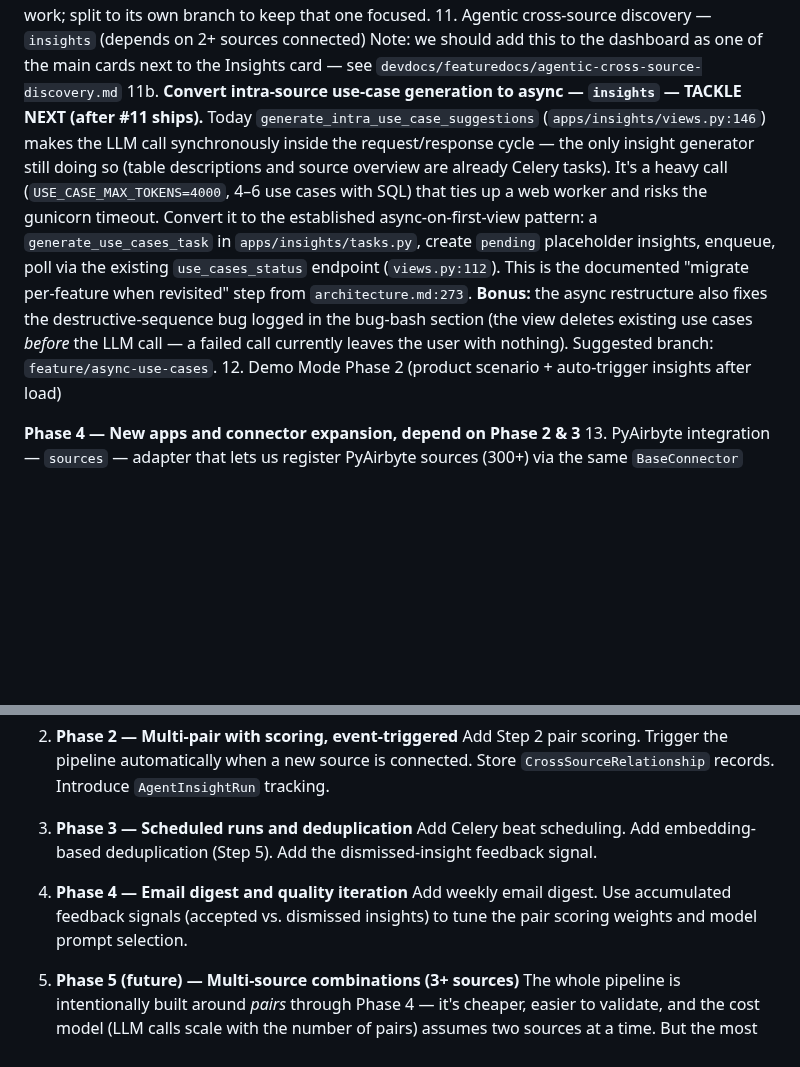
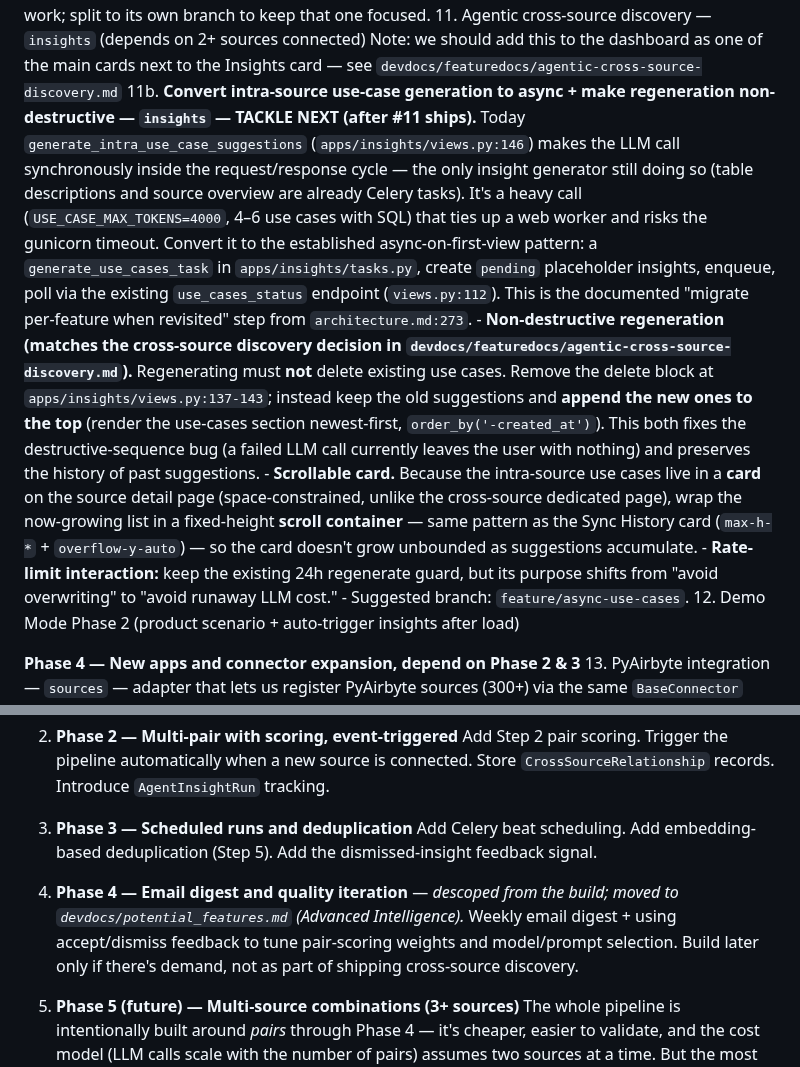
Before and after one commit to brayden-s-haws/Flint, a Markdown page: devdocs/appdocs/post_mvp.md, 2 parts joined by grey strips. GitHub-like rendering; blank space fills up the shorter version.

```diff
--- a/devdocs/appdocs/post_mvp.md
+++ b/devdocs/appdocs/post_mvp.md
@@ -27,7 +27,11 @@ For speculative or longer-horizon ideas, see `devdocs/potential_features.md`.
     10e. ~~Swap Source Overview and Schemas & Tables cards.~~ COMPLETE
 10f. ~~Delete source → cascade-clean its insights~~ COMPLETE — see `devdocs/featuredocs/source-delete-insight-cleanup.md`. Added a `pre_delete` signal on `Source` (`cleanup_insights_on_source_delete` in `apps/sources/signals.py`) that hard-deletes source-targeted (Source Overview, use-case) and table-targeted (table-description) `Insight` rows — which cascade their `InsightTarget`s — before the source and its tables are removed. Scoped by account; manually verified via the UI. Automated tests deferred to the Phase 6 testing pass (`devdocs/testing.md` → `apps.sources`). Found during the 10b work; split to its own branch to keep that one focused.
 11. Agentic cross-source discovery — `insights` (depends on 2+ sources connected) Note: we should add this to the dashboard as one of the main cards next to the Insights card — see `devdocs/featuredocs/agentic-cross-source-discovery.md`
-11b. **Convert intra-source use-case generation to async — `insights` — TACKLE NEXT (after #11 ships).** Today `generate_intra_use_case_suggestions` (`apps/insights/views.py:146`) makes the LLM call synchronously inside the request/response cycle — the only insight generator still doing so (table descriptions and source overview are already Celery tasks). It's a heavy call (`USE_CASE_MAX_TOKENS=4000`, 4–6 use cases with SQL) that ties up a web worker and risks the gunicorn timeout. Convert it to the established async-on-first-view pattern: a `generate_use_cases_task` in `apps/insights/tasks.py`, create `pending` placeholder insights, enqueue, poll via the existing `use_cases_status` endpoint (`views.py:112`). This is the documented "migrate per-feature when revisited" step from `architecture.md:273`. **Bonus:** the async restructure also fixes the destructive-sequence bug logged in the bug-bash section (the view deletes existing use cases *before* the LLM call — a failed call currently leaves the user with nothing). Suggested branch: `feature/async-use-cases`.
+11b. **Convert intra-source use-case generation to async + make regeneration non-destructive — `insights` — TACKLE NEXT (after #11 ships).** Today `generate_intra_use_case_suggestions` (`apps/insights/views.py:146`) makes the LLM call synchronously inside the request/response cycle — the only insight generator still doing so (table descriptions and source overview are already Celery tasks). It's a heavy call (`USE_CASE_MAX_TOKENS=4000`, 4–6 use cases with SQL) that ties up a web worker and risks the gunicorn timeout. Convert it to the established async-on-first-view pattern: a `generate_use_cases_task` in `apps/insights/tasks.py`, create `pending` placeholder insights, enqueue, poll via the existing `use_cases_status` endpoint (`views.py:112`). This is the documented "migrate per-feature when revisited" step from `architecture.md:273`.
+    - **Non-destructive regeneration (matches the cross-source discovery decision in `devdocs/featuredocs/agentic-cross-source-discovery.md`).** Regenerating must **not** delete existing use cases. Remove the delete block at `apps/insights/views.py:137-143`; instead keep the old suggestions and **append the new ones to the top** (render the use-cases section newest-first, `order_by('-created_at')`). This both fixes the destructive-sequence bug (a failed LLM call currently leaves the user with nothing) and preserves the history of past suggestions.
+    - **Scrollable card.** Because the intra-source use cases live in a **card** on the source detail page (space-constrained, unlike the cross-source dedicated page), wrap the now-growing list in a fixed-height **scroll container** — same pattern as the Sync History card (`max-h-*` + `overflow-y-auto`) — so the card doesn't grow unbounded as suggestions accumulate.
+    - **Rate-limit interaction:** keep the existing 24h regenerate guard, but its purpose shifts from "avoid overwriting" to "avoid runaway LLM cost."
+    - Suggested branch: `feature/async-use-cases`.
 12. Demo Mode Phase 2 (product scenario + auto-trigger insights after load)
 
 **Phase 4 — New apps and connector expansion, depend on Phase 2 & 3**
@@ -465,8 +469,7 @@ LLM calls per account per run scale with the number of source pairs, not the num
 3. **Phase 3 — Scheduled runs and deduplication**
    Add Celery beat scheduling. Add embedding-based deduplication (Step 5). Add the dismissed-insight feedback signal.
 
-4. **Phase 4 — Email digest and quality iteration**
-   Add weekly email digest. Use accumulated feedback signals (accepted vs. dismissed insights) to tune the pair scoring weights and model prompt selection.
+4. **Phase 4 — Email digest and quality iteration** — *descoped from the build; moved to `devdocs/potential_features.md` (Advanced Intelligence).* Weekly email digest + using accept/dismiss feedback to tune pair-scoring weights and model/prompt selection. Build later only if there's demand, not as part of shipping cross-source discovery.
 
 5. **Phase 5 (future) — Multi-source combinations (3+ sources)**
    The whole pipeline is intentionally built around *pairs* through Phase 4 — it's cheaper, easier to validate, and the cost model (LLM calls scale with the number of pairs) assumes two sources at a time. But the most interesting cross-source insights often span three or more sources (e.g. the Sales demo scenario's CRM + Web Analytics + Customer DB joined on a shared email key). A future phase generalizes Step 3 onward to reason over a *combination* of sources, not just a pair: build N labelled DDL blocks instead of two, and surface multi-hop join chains (A↔B↔C). Defer until two-source discovery has proven its value — the combinatorial blow-up is the reason to wait: scoring every k-subset of N sources grows far faster than pairs (with 5 sources there are 10 pairs but 26 combinations of size ≥2), so Step 2 pre-filtering and the per-run LLM-call cap become load-bearing, not optional. Keep the Phase 1–4 signatures (`source_a`, `source_b`) as-is; generalize to a `list[Source]` only when this phase is actually picked up.
```
Also changed, not shown: devdocs/featuredocs/agentic-cross-source-discovery.md (+13 -12 lines), devdocs/potential_features.md (+2 -0 lines).
